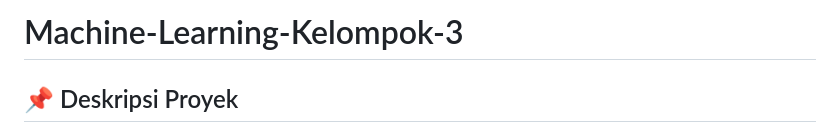
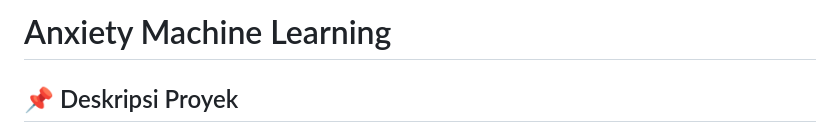
Before and after one commit to MahendraNur/Machine-Learning-Kelompok-3, a Markdown page: README.md, the part around the change. Drawn GitHub-style.

```diff
--- a/README.md
+++ b/README.md
@@ -1,5 +1,5 @@
 
-# Machine-Learning-Kelompok-3
+# Anxiety Machine Learning
 
 ## 📌 Deskripsi Proyek
 Proyek ini bertujuan membangun sistem **Prediksi Tingkat Kecemasan (Anxiety Detection)** berbasis **Machine Learning**. Sistem terdiri dari Backend (FastAPI + ML Model), Frontend (ReactJS), Integrasi melalui API, serta Quality Assurance (QA) & Deployment (Docker).
```
